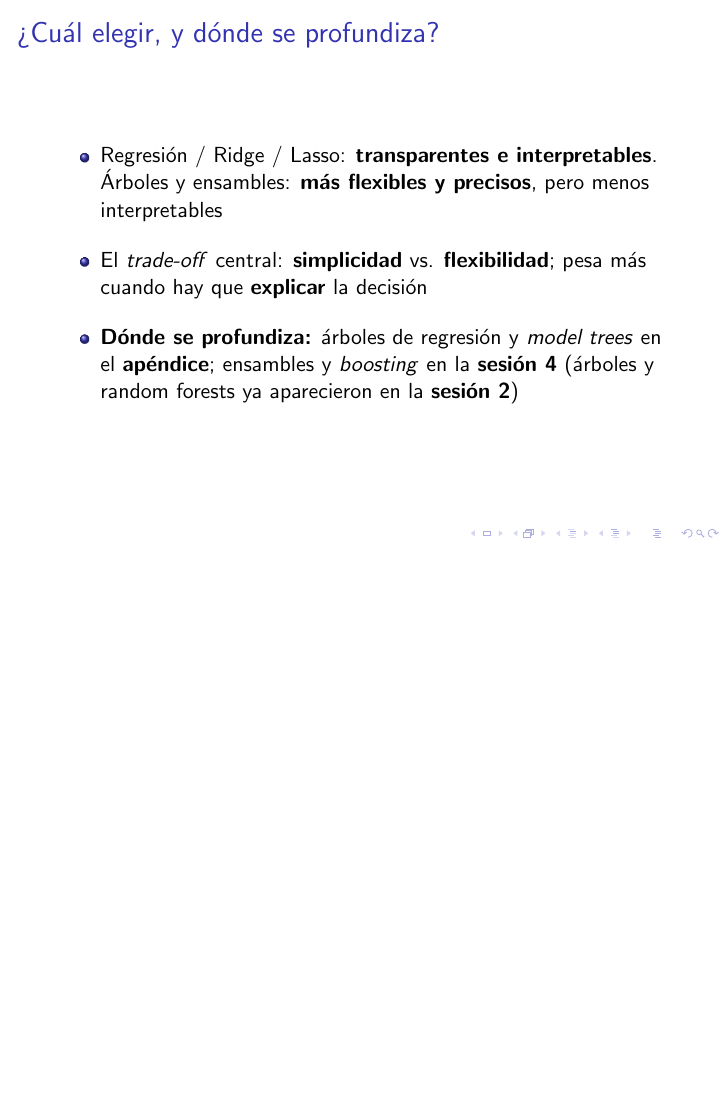
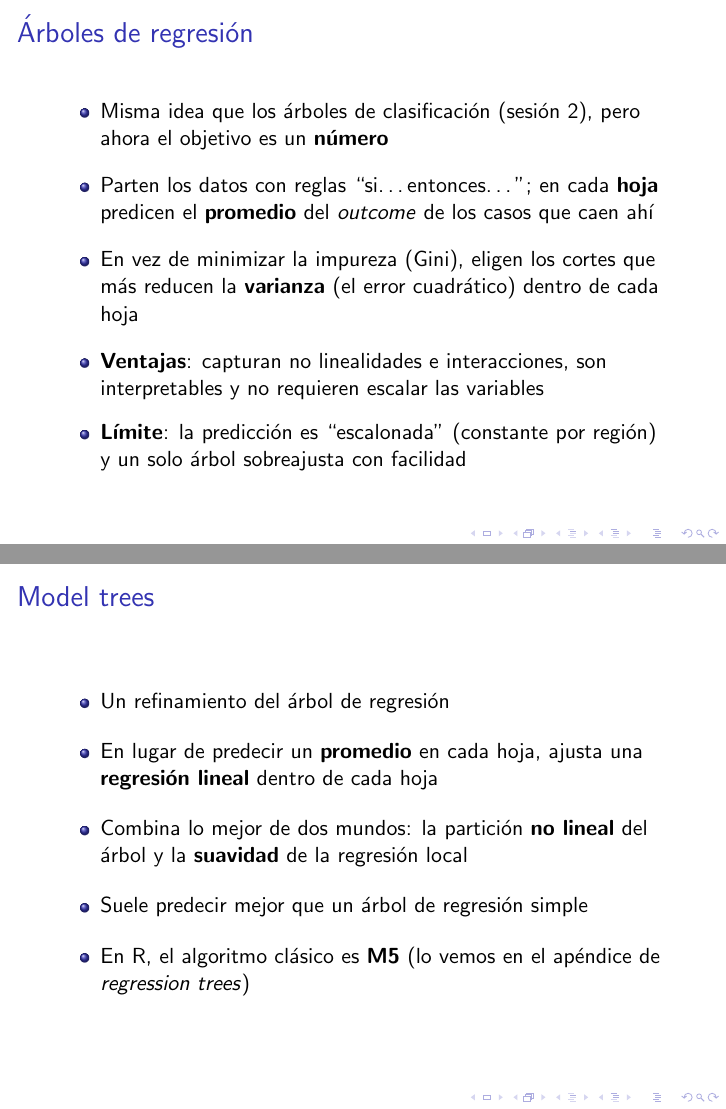
Before and after one commit to jagallegod/curso-machine-learning-2026, LaTeX slides (03-regresion-ridge-lasso/slides.tex): page 30 of 33 before the commit and pages 30 and 31 of 36 after it, the two joined at a grey line, the shorter picture padded with empty space. Compiled offline with pdfLaTeX; the source files are stored in an older character set and shown here as Unicode.

Commit message:
S3: profundizar arboles de regresion, model trees y random forests para prediccion numerica (36 paginas)
Co-Authored-By: Claude Opus 4.8 <noreply@anthropic.com>

```diff
--- a/03-regresion-ridge-lasso/slides.tex
+++ b/03-regresion-ridge-lasso/slides.tex
@@ -504,3 +504,26 @@ RSS + \lambda \sum_{j=1}^p |\beta_j|
 %%%%%%%%%%%%%%%%%%%%%%%%%%%%%%%%%%%%%%%%%%%%%%%
 
 \frame{
+  \frametitle{Árboles de regresión}
+
+\begin{itemize}
+\item Misma idea que los árboles de clasificación (sesión 2), pero ahora el objetivo es un \textbf{número} \vspace{0.25cm}
+\item Parten los datos con reglas ``si\ldots entonces\ldots''; en cada \textbf{hoja} predicen el \textbf{promedio} del \textit{outcome} de los casos que caen ahí \vspace{0.25cm}
+\item En vez de minimizar la impureza (Gini), eligen los cortes que más reducen la \textbf{varianza} (el error cuadrático) dentro de cada hoja \vspace{0.25cm}
+\item \textbf{Ventajas}: capturan no linealidades e interacciones, son interpretables y no requieren escalar las variables \vspace{0.2cm}
+\item \textbf{Límite}: la predicción es ``escalonada'' (constante por región) y un solo árbol sobreajusta con facilidad
+\end{itemize}
+}
+
+%%%%%%%%%%%%%%%%%%%%%%%%%%%%%%%%%%%%%%%%%%%%%%%
+
+\frame{
+  \frametitle{Model trees}
+
+\begin{itemize}
+\item Un refinamiento del árbol de regresión \vspace{0.3cm}
+\item En lugar de predecir un \textbf{promedio} en cada hoja, ajusta una \textbf{regresión lineal} dentro de cada hoja \vspace{0.3cm}
+\item Combina lo mejor de dos mundos: la partición \textbf{no lineal} del árbol y la \textbf{suavidad} de la regresión local \vspace{0.3cm}
+\item Suele predecir mejor que un árbol de regresión simple \vspace{0.3cm}
+\item En R, el algoritmo clásico es \textbf{M5} (lo vemos en el apéndice de \textit{regression trees})
+\end{itemize}
```
Also changed, not shown: 03-regresion-ridge-lasso/slides.pdf, 03-regresion-ridge-lasso/slides.tex (19 more changed lines).
